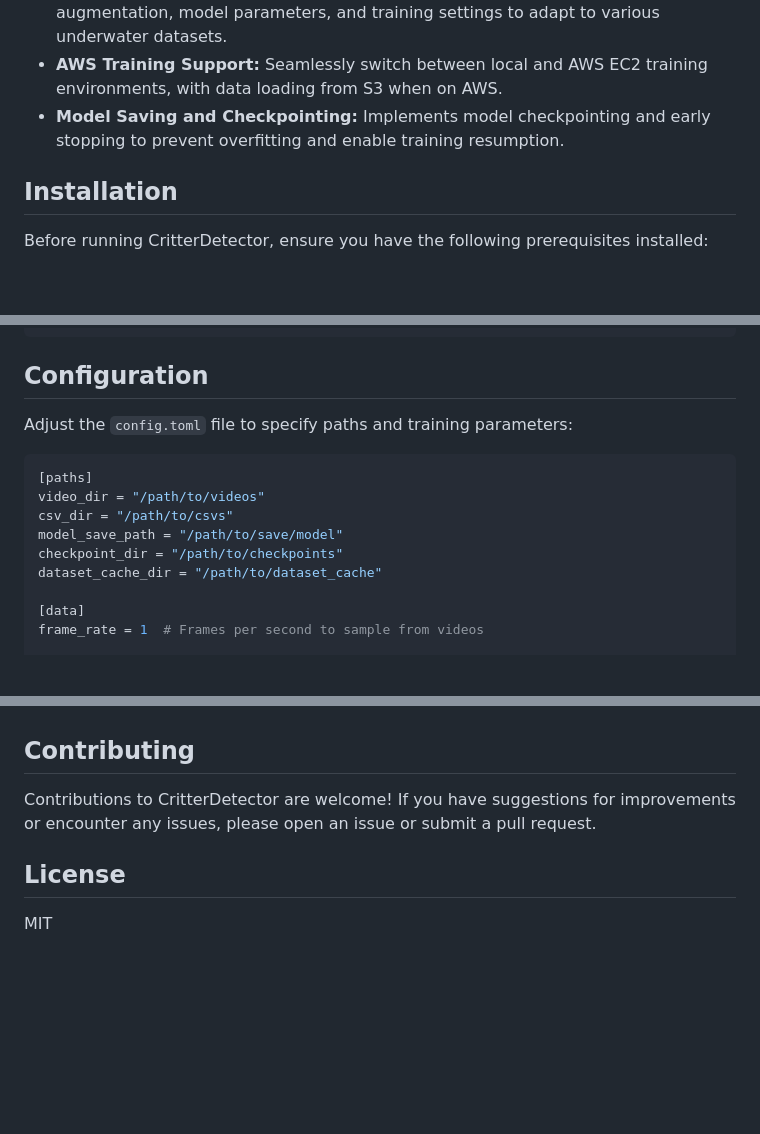
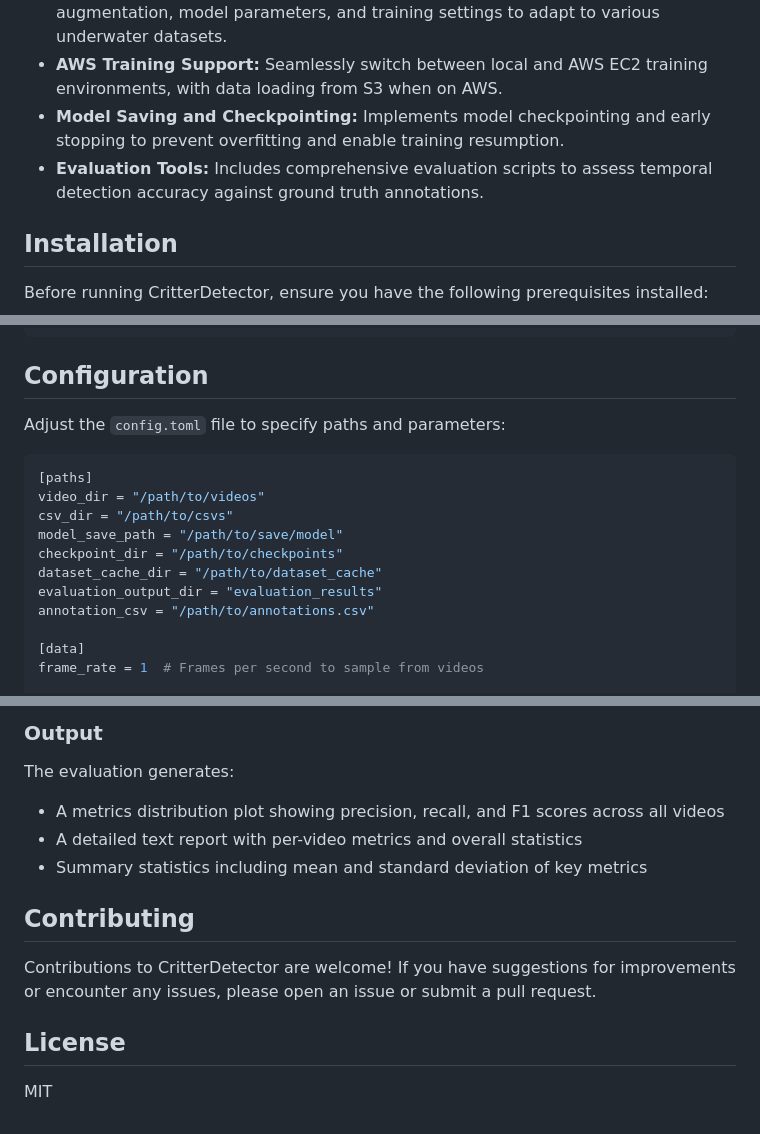
Before and after one commit to NOAA-OceanExploration/WaterColumnHighlighter, a Markdown page: README.md, 3 parts joined by grey strips. Rendered like a GitHub page; blank space fills up the shorter version.

````diff
--- a/README.md
+++ b/README.md
@@ -12,6 +12,7 @@ CritterDetector is an advanced deep learning framework designed to automate the
 - **Customizable Training:** Offers extensive configuration options for data augmentation, model parameters, and training settings to adapt to various underwater datasets.
 - **AWS Training Support:** Seamlessly switch between local and AWS EC2 training environments, with data loading from S3 when on AWS.
 - **Model Saving and Checkpointing:** Implements model checkpointing and early stopping to prevent overfitting and enable training resumption.
+- **Evaluation Tools:** Includes comprehensive evaluation scripts to assess temporal detection accuracy against ground truth annotations.
 
 ## Installation
 
@@ -40,7 +41,7 @@ wandb login
 
 ## Configuration
 
-Adjust the `config.toml` file to specify paths and training parameters:
+Adjust the `config.toml` file to specify paths and parameters:
 
 ```toml
 [paths]
@@ -49,6 +50,8 @@ csv_dir = "/path/to/csvs"
 model_save_path = "/path/to/save/model"
 checkpoint_dir = "/path/to/checkpoints"
 dataset_cache_dir = "/path/to/dataset_cache"
+evaluation_output_dir = "evaluation_results"
+annotation_csv = "/path/to/annotations.csv"
 
 [data]
 frame_rate = 1  # Frames per second to sample from videos
@@ -110,7 +159,14 @@ After the training is complete, the final model is saved to the specified direct
+### Output
+
+The evaluation generates:
+- A metrics distribution plot showing precision, recall, and F1 scores across all videos
+- A detailed text report with per-video metrics and overall statistics
+- Summary statistics including mean and standard deviation of key metrics
 
 ## Contributing
 
 Contributions to CritterDetector are welcome! If you have suggestions for improvements or encounter any issues, please open an issue or submit a pull request.
 
 ## License
+
 MIT
````
Also changed, not shown: other parts of README.md (+60 -14 lines).
